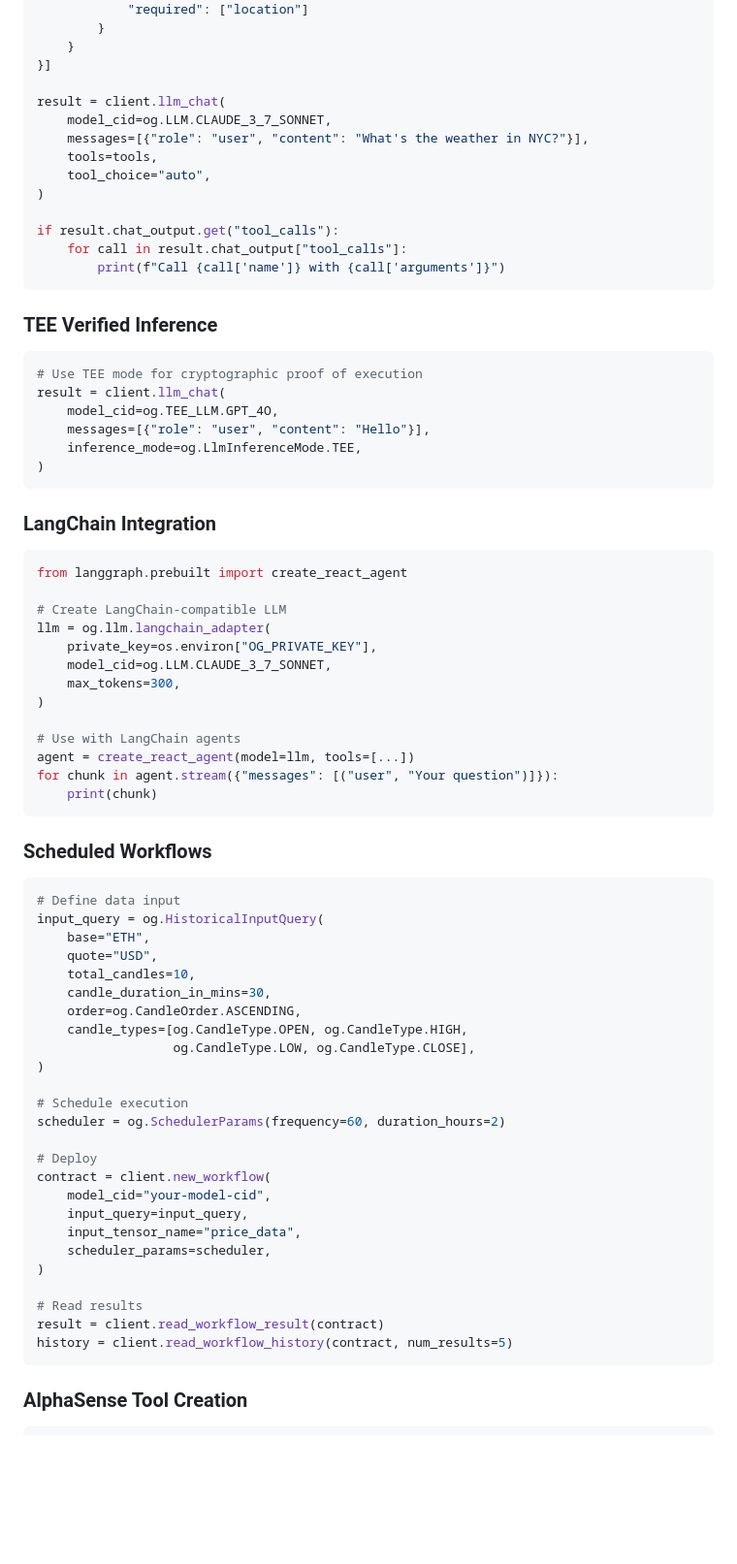
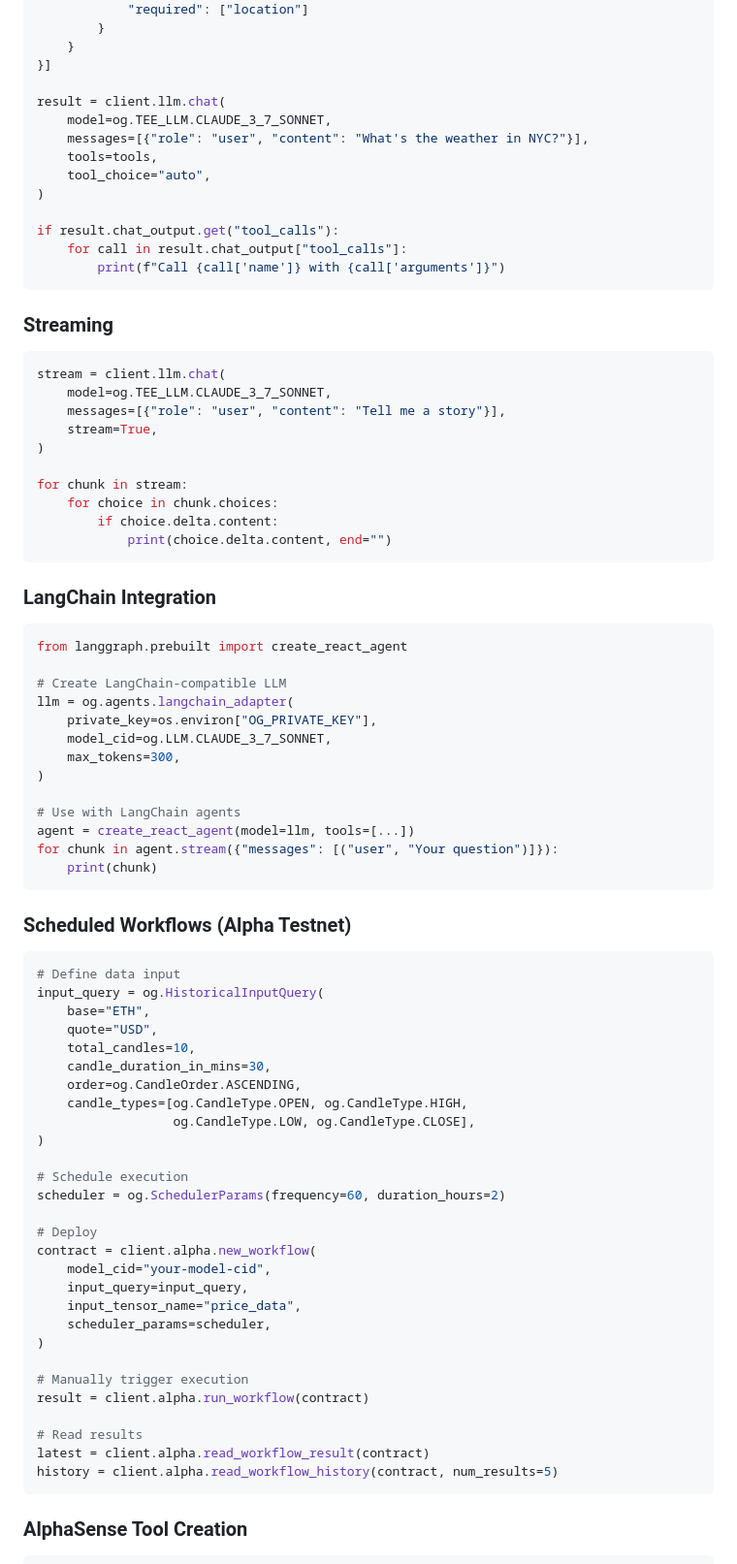
Before and after one commit to OpenGradient/sdk, a Markdown page: docs/CLAUDE_SDK_USERS.md, the part around one of its changes. Shown at 97% size. Drawn GitHub-style; blank space fills up the shorter version.

````diff
--- a/docs/CLAUDE_SDK_USERS.md
+++ b/docs/CLAUDE_SDK_USERS.md
@@ -155,8 +162,8 @@ tools = [{
     }
 }]
 
-result = client.llm_chat(
-    model_cid=og.LLM.CLAUDE_3_7_SONNET,
+result = client.llm.chat(
+    model=og.TEE_LLM.CLAUDE_3_7_SONNET,
     messages=[{"role": "user", "content": "What's the weather in NYC?"}],
     tools=tools,
     tool_choice="auto",
@@ -167,15 +174,19 @@ if result.chat_output.get("tool_calls"):
         print(f"Call {call['name']} with {call['arguments']}")
 ```
 
-### TEE Verified Inference
+### Streaming
 
 ```python
-# Use TEE mode for cryptographic proof of execution
-result = client.llm_chat(
-    model_cid=og.TEE_LLM.GPT_4O,
-    messages=[{"role": "user", "content": "Hello"}],
-    inference_mode=og.LlmInferenceMode.TEE,
+stream = client.llm.chat(
+    model=og.TEE_LLM.CLAUDE_3_7_SONNET,
+    messages=[{"role": "user", "content": "Tell me a story"}],
+    stream=True,
 )
+
+for chunk in stream:
+    for choice in chunk.choices:
+        if choice.delta.content:
+            print(choice.delta.content, end="")
 ```
 
 ### LangChain Integration
@@ -184,7 +195,7 @@ result = client.llm_chat(
 from langgraph.prebuilt import create_react_agent
 
 # Create LangChain-compatible LLM
-llm = og.llm.langchain_adapter(
+llm = og.agents.langchain_adapter(
     private_key=os.environ["OG_PRIVATE_KEY"],
     model_cid=og.LLM.CLAUDE_3_7_SONNET,
     max_tokens=300,
@@ -196,7 +207,7 @@ for chunk in agent.stream({"messages": [("user", "Your question")]}):
     print(chunk)
 ```
 
-### Scheduled Workflows
+### Scheduled Workflows (Alpha Testnet)
 
 ```python
 # Define data input
@@ -214,16 +225,19 @@ input_query = og.HistoricalInputQuery(
 scheduler = og.SchedulerParams(frequency=60, duration_hours=2)
 
 # Deploy
-contract = client.new_workflow(
+contract = client.alpha.new_workflow(
     model_cid="your-model-cid",
     input_query=input_query,
     input_tensor_name="price_data",
     scheduler_params=scheduler,
 )
 
+# Manually trigger execution
+result = client.alpha.run_workflow(contract)
+
 # Read results
-result = client.read_workflow_result(contract)
-history = client.read_workflow_history(contract, num_results=5)
+latest = client.alpha.read_workflow_result(contract)
+history = client.alpha.read_workflow_history(contract, num_results=5)
 ```
 
 ### AlphaSense Tool Creation
````
Also changed, not shown: other parts of docs/CLAUDE_SDK_USERS.md (+40 -33 lines).
